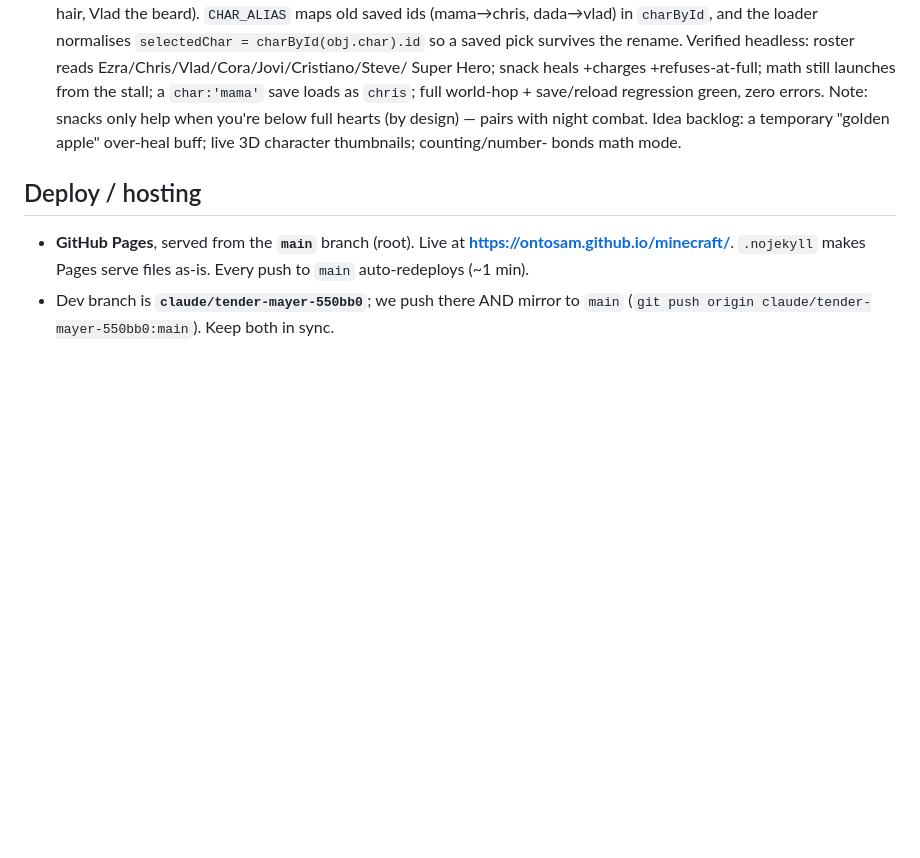
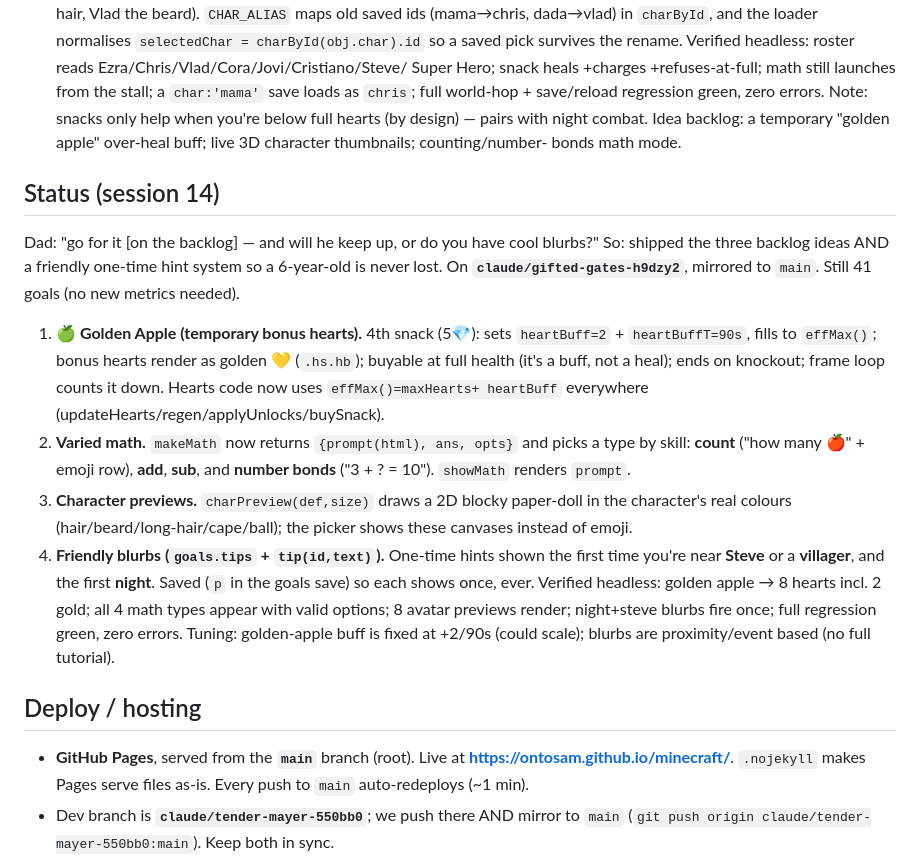
Before and after one commit to ontosam/minecraft, a Markdown page: CLAUDE.md, the part around the change. GitHub-like rendering; blank space fills up the shorter version.

Commit message:
Document session 14 (golden apple, math variety, previews, blurbs)
Co-Authored-By: Claude Opus 4.8 <noreply@anthropic.com>
Claude-Session: https://claude.ai/code/session_01LBWdb67tnkdNt7YKQh7QQt

```diff
--- a/CLAUDE.md
+++ b/CLAUDE.md
@@ -348,6 +348,30 @@ a girl; instead of dada/mama use Vlad and Chris." Shipped on
    "golden apple" over-heal buff; live 3D character thumbnails; counting/number-
    bonds math mode.
 
+## Status (session 14)
+Dad: "go for it [on the backlog] — and will he keep up, or do you have cool
+blurbs?" So: shipped the three backlog ideas AND a friendly one-time hint system
+so a 6-year-old is never lost. On **`claude/gifted-gates-h9dzy2`**, mirrored to
+`main`. Still 41 goals (no new metrics needed).
+1. **🍏 Golden Apple (temporary bonus hearts).** 4th snack (5💎): sets
+   `heartBuff=2` + `heartBuffT=90s`, fills to `effMax()`; bonus hearts render as
+   golden 💛 (`.hs.hb`); buyable at full health (it's a buff, not a heal); ends on
+   knockout; frame loop counts it down. Hearts code now uses `effMax()=maxHearts+
+   heartBuff` everywhere (updateHearts/regen/applyUnlocks/buySnack).
+2. **Varied math.** `makeMath` now returns `{prompt(html), ans, opts}` and picks a
+   type by skill: **count** ("how many 🍎" + emoji row), **add**, **sub**, and
+   **number bonds** ("3 + ? = 10"). `showMath` renders `prompt`.
+3. **Character previews.** `charPreview(def,size)` draws a 2D blocky paper-doll in
+   the character's real colours (hair/beard/long-hair/cape/ball); the picker shows
+   these canvases instead of emoji.
+4. **Friendly blurbs (`goals.tips` + `tip(id,text)`).** One-time hints shown the
+   first time you're near **Steve** or a **villager**, and the first **night**.
+   Saved (`p` in the goals save) so each shows once, ever.
+   Verified headless: golden apple → 8 hearts incl. 2 gold; all 4 math types
+   appear with valid options; 8 avatar previews render; night+steve blurbs fire
+   once; full regression green, zero errors. Tuning: golden-apple buff is fixed
+   at +2/90s (could scale); blurbs are proximity/event based (no full tutorial).
+
 ## Deploy / hosting
 - **GitHub Pages**, served from the **`main`** branch (root). Live at
   **https://ontosam.github.io/minecraft/**. `.nojekyll` makes Pages serve files
```
